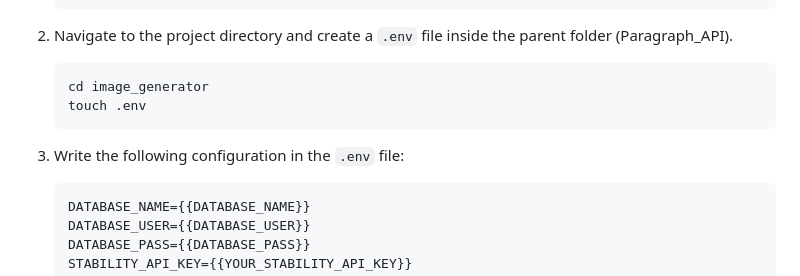
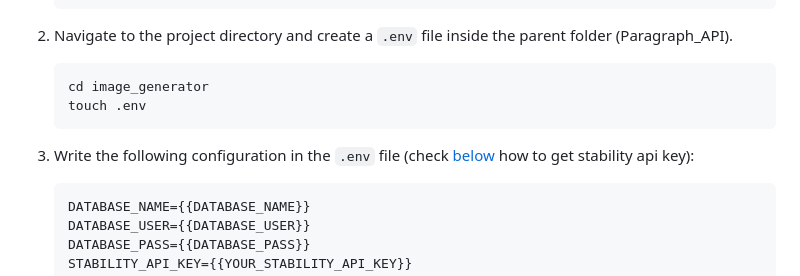
Before and after one commit to naresh2002/image_generator, a Markdown page: README.md, the part around the change. Drawn GitHub-style.

Commit message:
adding link to how to get stability ai API key in readme

````diff
--- a/README.md
+++ b/README.md
@@ -42,7 +42,7 @@ The project is designed to manage user-submitted text prompts, trigger image gen
     touch .env
     ```
 
-3. Write the following configuration in the `.env` file:
+3. Write the following configuration in the `.env` file (check [below](#adding-stability-ai-api-key) how to get stability api key):
     ```plaintext
     DATABASE_NAME={{DATABASE_NAME}}
     DATABASE_USER={{DATABASE_USER}}
````
